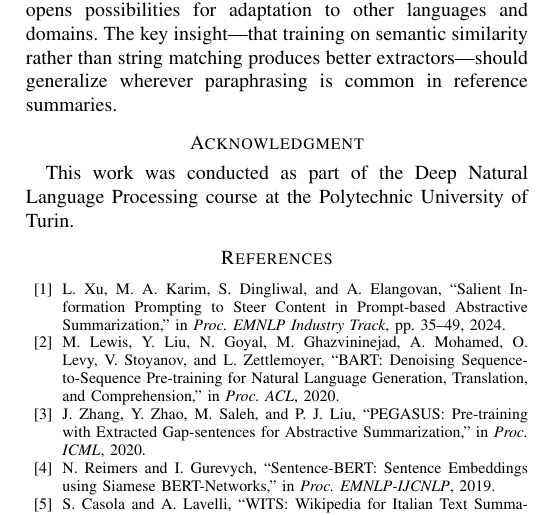
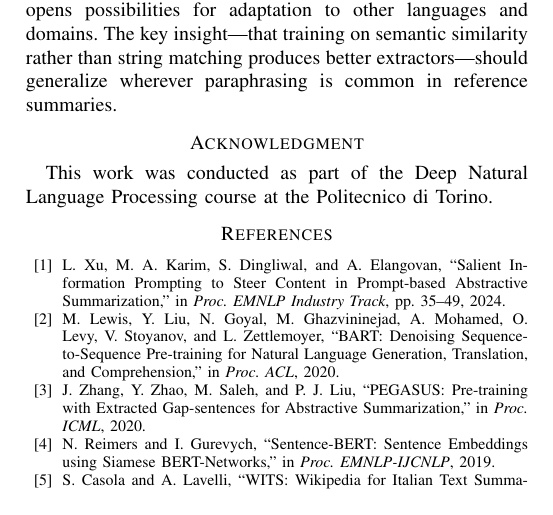
Before and after one commit to LookUpMark/sm-sip, a LaTeX paper (overleaf/paper-draft.tex): part of page 6 of 6, cut so that both start at the same text. Compiled offline with pdfLaTeX.

Commit message:
docs: Correct university name in acknowledgment section.

```diff
--- a/overleaf/paper-draft.tex
+++ b/overleaf/paper-draft.tex
@@ -415,7 +415,7 @@ Looking forward, the semantic supervision methodology opens possibilities for ad
 
 \section*{Acknowledgment}
 
-This work was conducted as part of the Deep Natural Language Processing course at the Polytechnic University of Turin.
+This work was conducted as part of the Deep Natural Language Processing course at the Politecnico di Torino.
 
 \begin{thebibliography}{00}
 \bibitem{xu2024sip} L. Xu, M. A. Karim, S. Dingliwal, and A. Elangovan, ``Salient Information Prompting to Steer Content in Prompt-based Abstractive Summarization,'' in \textit{Proc. EMNLP Industry Track}, pp. 35--49, 2024.
```
